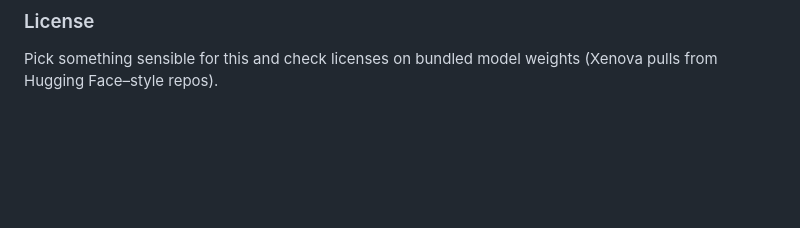
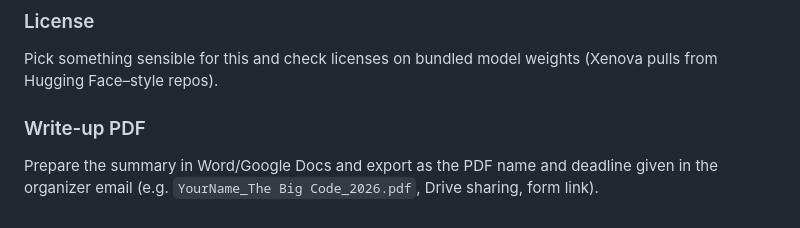
Before and after one commit to Hifzaan123/claim-audit-prototype, a Markdown page: README.md, the part around the change. Rendered like a GitHub page; blank space fills up the shorter version.

```diff
--- a/README.md
+++ b/README.md
@@ -94,3 +94,7 @@ If you don’t have real claims to use, the template for logging external datase
 ### License
 
 Pick something sensible for this and check licenses on bundled model weights (Xenova pulls from Hugging Face–style repos).
+
+### Write-up PDF
+
+Prepare the summary in Word/Google Docs and export as the PDF name and deadline given in the organizer email (e.g. `YourName_The Big Code_2026.pdf`, Drive sharing, form link).
```
